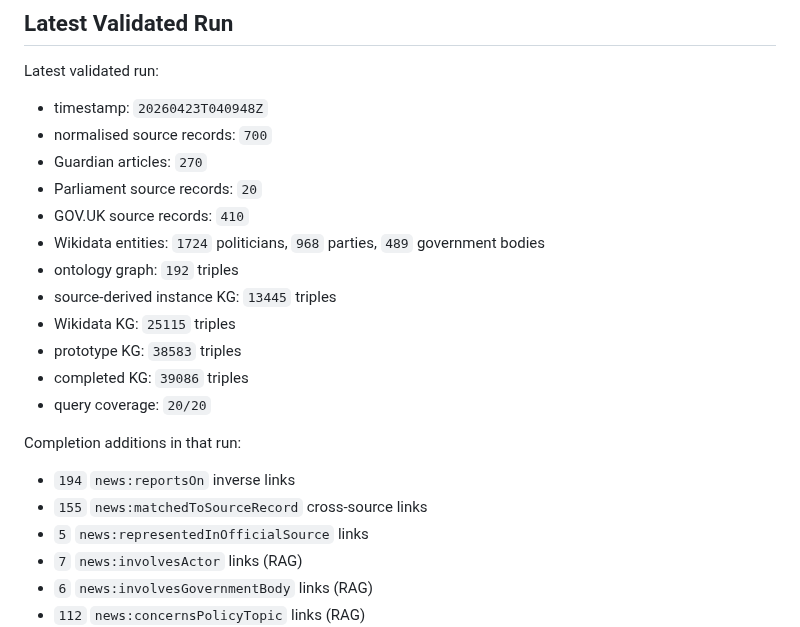
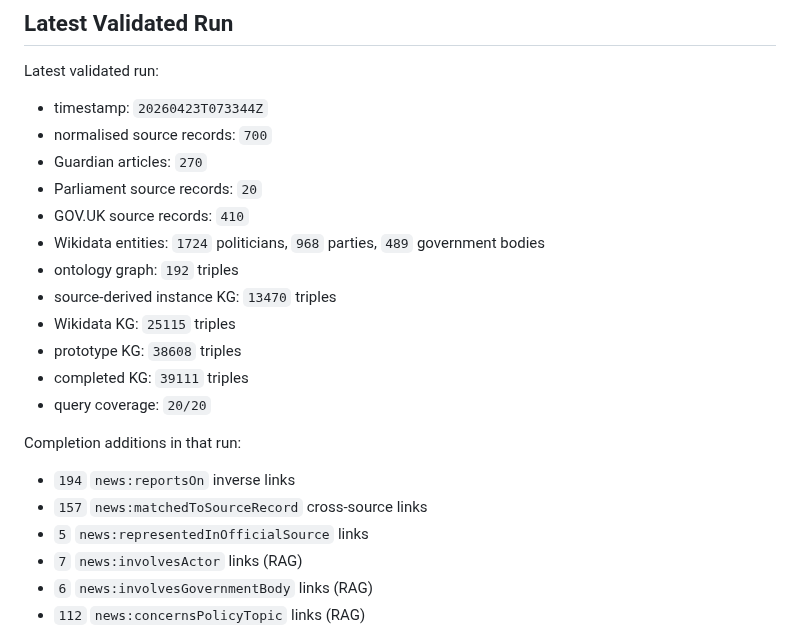
Before and after one commit to ADI-0519/5CCSAKNE-CW2, a Markdown page: docs/completion_analysis.md, the part around the change. Rendered like a GitHub page.

Commit message:
update completion analysis numbers to current run

```diff
--- a/docs/completion_analysis.md
+++ b/docs/completion_analysis.md
@@ -31,23 +31,23 @@ The third step is an LLM-assisted enrichment step. For each policy event missing
 
 Latest validated run:
 
-- timestamp: `20260423T040948Z`
+- timestamp: `20260423T073344Z`
 - normalised source records: `700`
 - Guardian articles: `270`
 - Parliament source records: `20`
 - GOV.UK source records: `410`
 - Wikidata entities: `1724` politicians, `968` parties, `489` government bodies
 - ontology graph: `192` triples
-- source-derived instance KG: `13445` triples
+- source-derived instance KG: `13470` triples
 - Wikidata KG: `25115` triples
-- prototype KG: `38583` triples
-- completed KG: `39086` triples
+- prototype KG: `38608` triples
+- completed KG: `39111` triples
 - query coverage: `20/20`
 
 Completion additions in that run:
 
 - `194` `news:reportsOn` inverse links
-- `155` `news:matchedToSourceRecord` cross-source links
+- `157` `news:matchedToSourceRecord` cross-source links
 - `5` `news:representedInOfficialSource` links
 - `7` `news:involvesActor` links (RAG)
 - `6` `news:involvesGovernmentBody` links (RAG)
```
